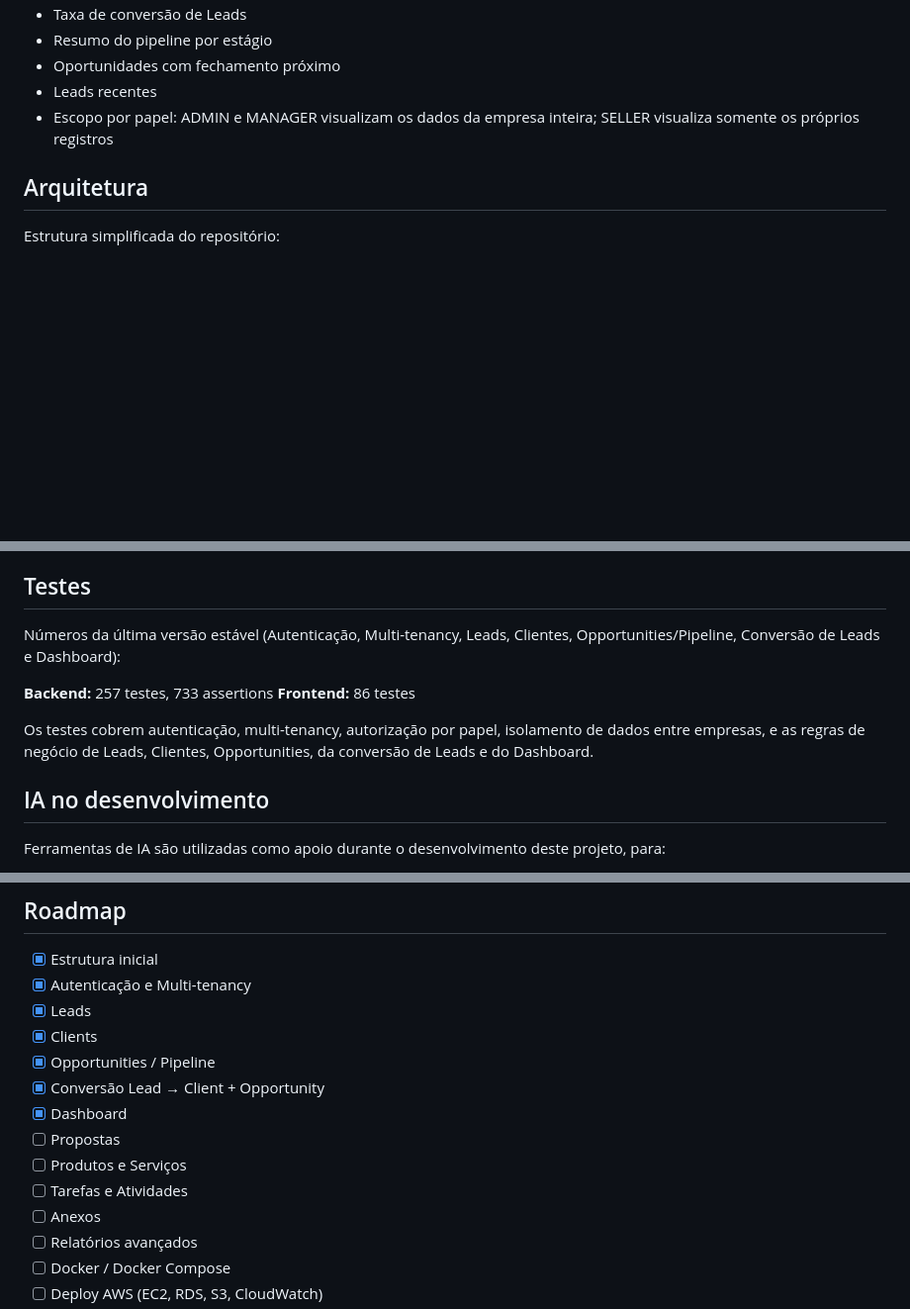
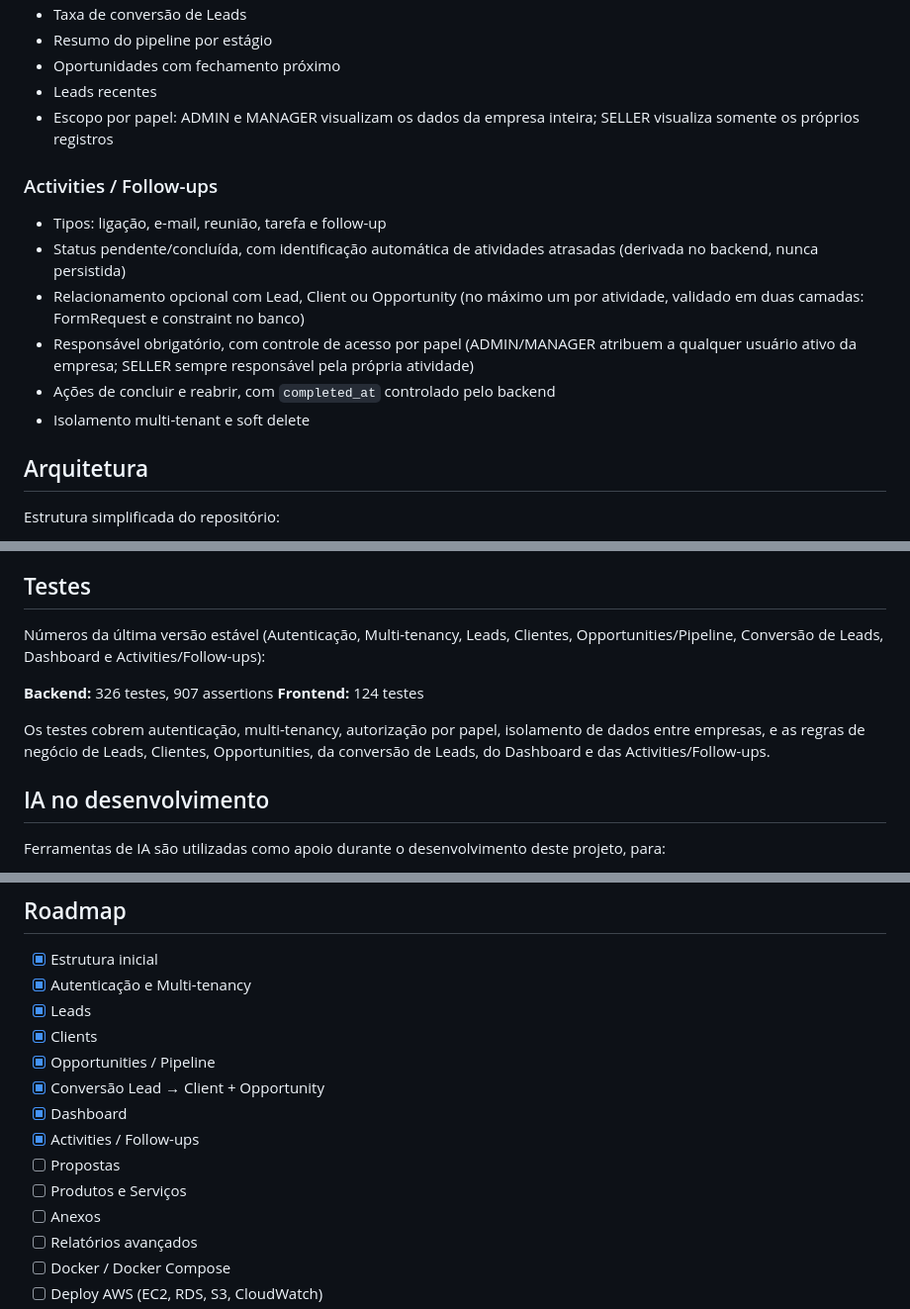
Before and after one commit to AlfredoMelloDev/flowcrm-saas, a Markdown page: README.md, 3 parts joined by grey strips. Shown at 99% size. GitHub-like rendering; blank space fills up the shorter version.

Commit message:
docs: update README for activities module
Co-Authored-By: Claude Sonnet 5 <noreply@anthropic.com>

```diff
--- a/README.md
+++ b/README.md
@@ -136,6 +136,15 @@ WON / LOST
 - Leads recentes
 - Escopo por papel: ADMIN e MANAGER visualizam os dados da empresa inteira; SELLER visualiza somente os próprios registros
 
+### Activities / Follow-ups
+
+- Tipos: ligação, e-mail, reunião, tarefa e follow-up
+- Status pendente/concluída, com identificação automática de atividades atrasadas (derivada no backend, nunca persistida)
+- Relacionamento opcional com Lead, Client ou Opportunity (no máximo um por atividade, validado em duas camadas: FormRequest e constraint no banco)
+- Responsável obrigatório, com controle de acesso por papel (ADMIN/MANAGER atribuem a qualquer usuário ativo da empresa; SELLER sempre responsável pela própria atividade)
+- Ações de concluir e reabrir, com `completed_at` controlado pelo backend
+- Isolamento multi-tenant e soft delete
+
 ## Arquitetura
 
 Estrutura simplificada do repositório:
@@ -174,12 +183,12 @@ Essas camadas reduzem riscos conhecidos de vazamento de dados entre empresas, ma
 
 ## Testes
 
-Números da última versão estável (Autenticação, Multi-tenancy, Leads, Clientes, Opportunities/Pipeline, Conversão de Leads e Dashboard):
+Números da última versão estável (Autenticação, Multi-tenancy, Leads, Clientes, Opportunities/Pipeline, Conversão de Leads, Dashboard e Activities/Follow-ups):
 
-**Backend:** 257 testes, 733 assertions
-**Frontend:** 86 testes
+**Backend:** 326 testes, 907 assertions
+**Frontend:** 124 testes
 
-Os testes cobrem autenticação, multi-tenancy, autorização por papel, isolamento de dados entre empresas, e as regras de negócio de Leads, Clientes, Opportunities, da conversão de Leads e do Dashboard.
+Os testes cobrem autenticação, multi-tenancy, autorização por papel, isolamento de dados entre empresas, e as regras de negócio de Leads, Clientes, Opportunities, da conversão de Leads, do Dashboard e das Activities/Follow-ups.
 
 ## IA no desenvolvimento
 
@@ -204,9 +213,9 @@ Decisões arquiteturais, revisão das alterações propostas, execução dos tes
 - [x] Opportunities / Pipeline
 - [x] Conversão Lead → Client + Opportunity
 - [x] Dashboard
+- [x] Activities / Follow-ups
 - [ ] Propostas
 - [ ] Produtos e Serviços
-- [ ] Tarefas e Atividades
 - [ ] Anexos
 - [ ] Relatórios avançados
 - [ ] Docker / Docker Compose
```
Also changed, not shown: other parts of README.md (+1 -1 lines).
